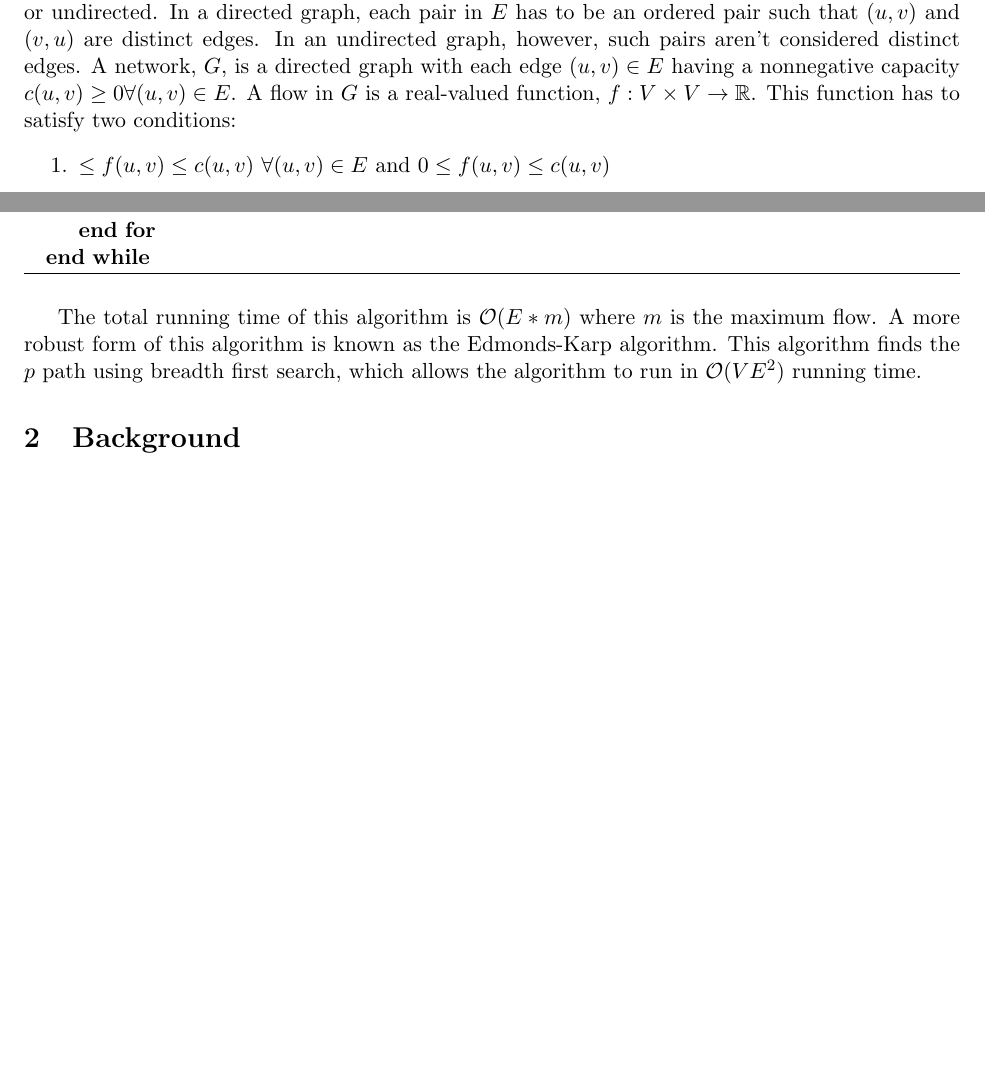
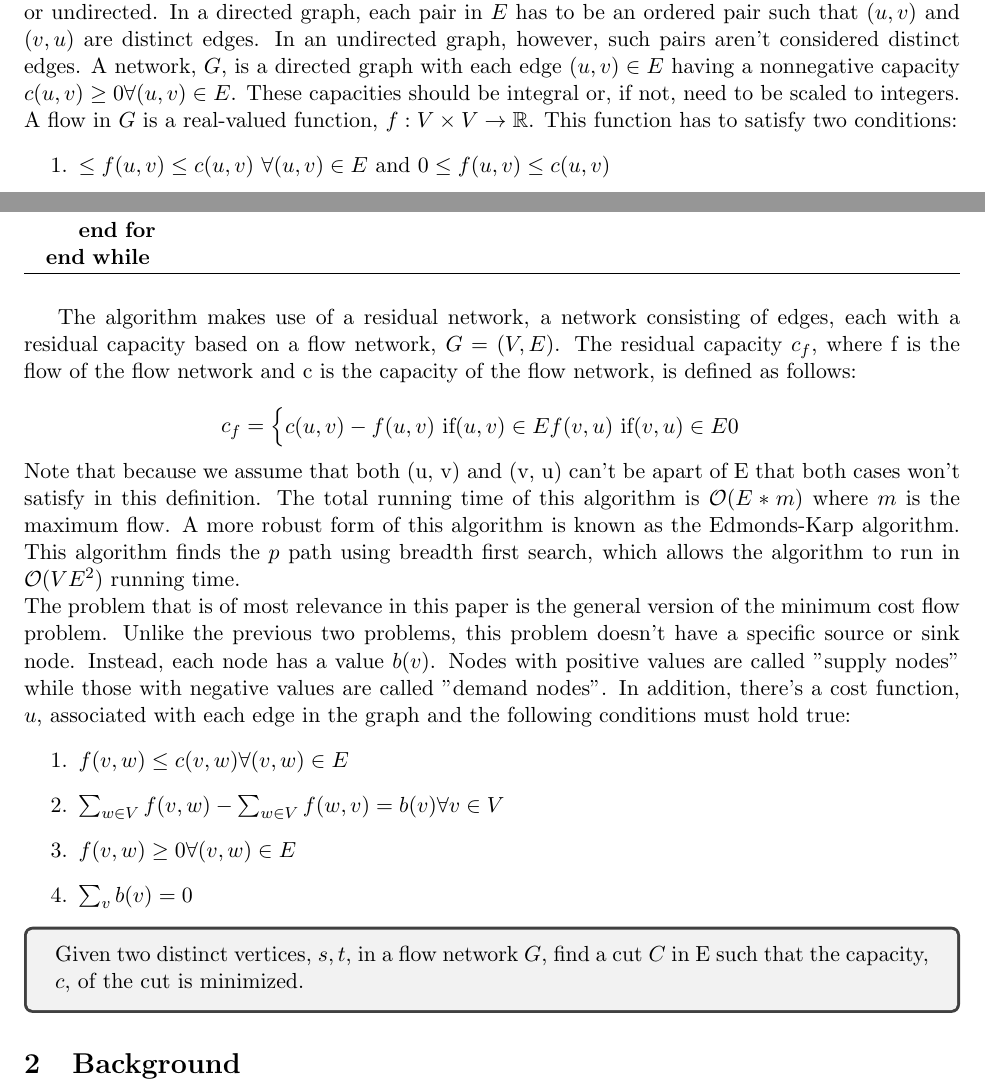
Before and after one commit to 1404mri/cmsc351hpaper, a LaTeX document (finalpaper.tex): two parts of pages 1 and 2 of 5, joined at a grey line, cut so that both start at the same text, the shorter picture padded with empty space. Compiled offline with pdfLaTeX.

Commit message:
semi-final

```diff
--- a/finalpaper.tex
+++ b/finalpaper.tex
@@ -15,7 +15,7 @@
 \begin{document}
 \maketitle
 \section{Introduction}
-A graph $G(V,E)$ is comprised of a set of nodes or vertices, $V$, and a set of edges, $E$, which represents all possible pairs of distinct vertices, $(u, v)$ in the graph. Specifically, a graph can either be directed or undirected. In a directed graph, each pair in $E$ has to be an ordered pair such that $(u,v)$ and $(v, u)$ are distinct edges. In an undirected graph, however, such pairs aren't considered distinct edges. A network, $G$, is a directed graph with each edge $(u, v) \in E$ having a nonnegative capacity $c(u, v) \geq 0 \forall (u, v) \in E$. A flow in $G$ is a real-valued function, $f: V \times V \rightarrow \mathbb{R}$. This function has to satisfy two conditions:
+A graph $G(V,E)$ is comprised of a set of nodes or vertices, $V$, and a set of edges, $E$, which represents all possible pairs of distinct vertices, $(u, v)$ in the graph. Specifically, a graph can either be directed or undirected. In a directed graph, each pair in $E$ has to be an ordered pair such that $(u,v)$ and $(v, u)$ are distinct edges. In an undirected graph, however, such pairs aren't considered distinct edges. A network, $G$, is a directed graph with each edge $(u, v) \in E$ having a nonnegative capacity $c(u, v) \geq 0 \forall (u, v) \in E$. These capacities should be integral or, if not, need to be scaled to integers. A flow in $G$ is a real-valued function, $f: V \times V \rightarrow \mathbb{R}$. This function has to satisfy two conditions:
 \begin{enumerate}
 \item $\leq f(u, v) \leq c(u,v)$  $\forall (u, v) \in E$ and $0 \leq f(u, v) \leq c(u,v)$
 \item $\sum_{v \in V} f(v, u) = \sum_{v \in V} f(u, v)$ $\forall u, v \in V - {s, t}$
@@ -49,7 +49,26 @@ There are two main algorithms to solve the problem. The first algorithm is the F
 \EndWhile
 \end{algorithmic}
 \end{algorithm}
-The total running time of this algorithm is $\mathcal{O}(E*m)$ where $m$ is the maximum flow. A more robust form of this algorithm is known as the Edmonds-Karp algorithm. This algorithm finds the $p$ path using breadth first search, which allows the algorithm to run in $\mathcal{O}(VE^2)$ running time.
+The algorithm makes use of a residual network, a network consisting of edges, each with a residual capacity based on a flow network, $G=(V, E)$. The residual capacity $c_f$, where f is the flow of the flow network and c is the capacity of the flow network, is defined as follows:\\
+\[
+c_f = \begin{cases}
+c(u, v) - f(u, v)\text{ if}  (u, v) \in E
+f(v, u) \text{ if} (v, u) \in E
+0
+\end{cases}
+\]
+Note that because we assume that both (u, v) and (v, u) can't be apart of E that both cases won't satisfy in this definition.
+The total running time of this algorithm is $\mathcal{O}(E*m)$ where $m$ is the maximum flow. A more robust form of this algorithm is known as the Edmonds-Karp algorithm. This algorithm finds the $p$ path using breadth first search, which allows the algorithm to run in $\mathcal{O}(VE^2)$ running time. \\
+The problem that is of most relevance in this paper is the general version of the minimum cost flow problem. Unlike the previous two problems, this problem doesn't have a specific source or sink node. Instead, each node has a value $b(v)$. Nodes with positive values are called "supply nodes" while those with negative values are called "demand nodes". In addition, there's a cost function, $u$, associated with each edge in the graph and the following conditions must hold true:
+\begin{enumerate}
+\item $f(v, w) \leq c(v, w) \forall(v, w) \in E$
+\item $\sum_{w \in V}{f(v, w)} - \sum_{w \in V}{f(w, v)} = b(v) \forall v \in V$
+\item $f(v, w) \geq 0 \forall(v, w) \in E$
+\item $\sum_{v}{b(v)} = 0$
+\end{enumerate}
+\begin{tcolorbox}
+Given two distinct vertices, $s, t$, in a flow network $G$, find  a cut $C$ in E such that the capacity, $c$, of the cut is minimized.
+\end{tcolorbox}
 \section{Background}
 The topic explored in this paper is inspired by the real-world problem of time management experienced by most ordinary people including students, employees, etc. Usually, an individual has several tasks or assignments which they wish to complete by a certain time called a deadline, while attending to several events such as sleep, lunch, dinner, classes/professional meetings, social gatherings, etc. Since events are unavoidable with fixed starting times and ending times, the time an individual has to complete tasks and assignments is limited to the time unoccupied by events called "free time". There are two main aspects of this problem that are worth noting:
 \begin{itemize}
```
Also changed, not shown: finalpaper.pdf, 2 other files.
